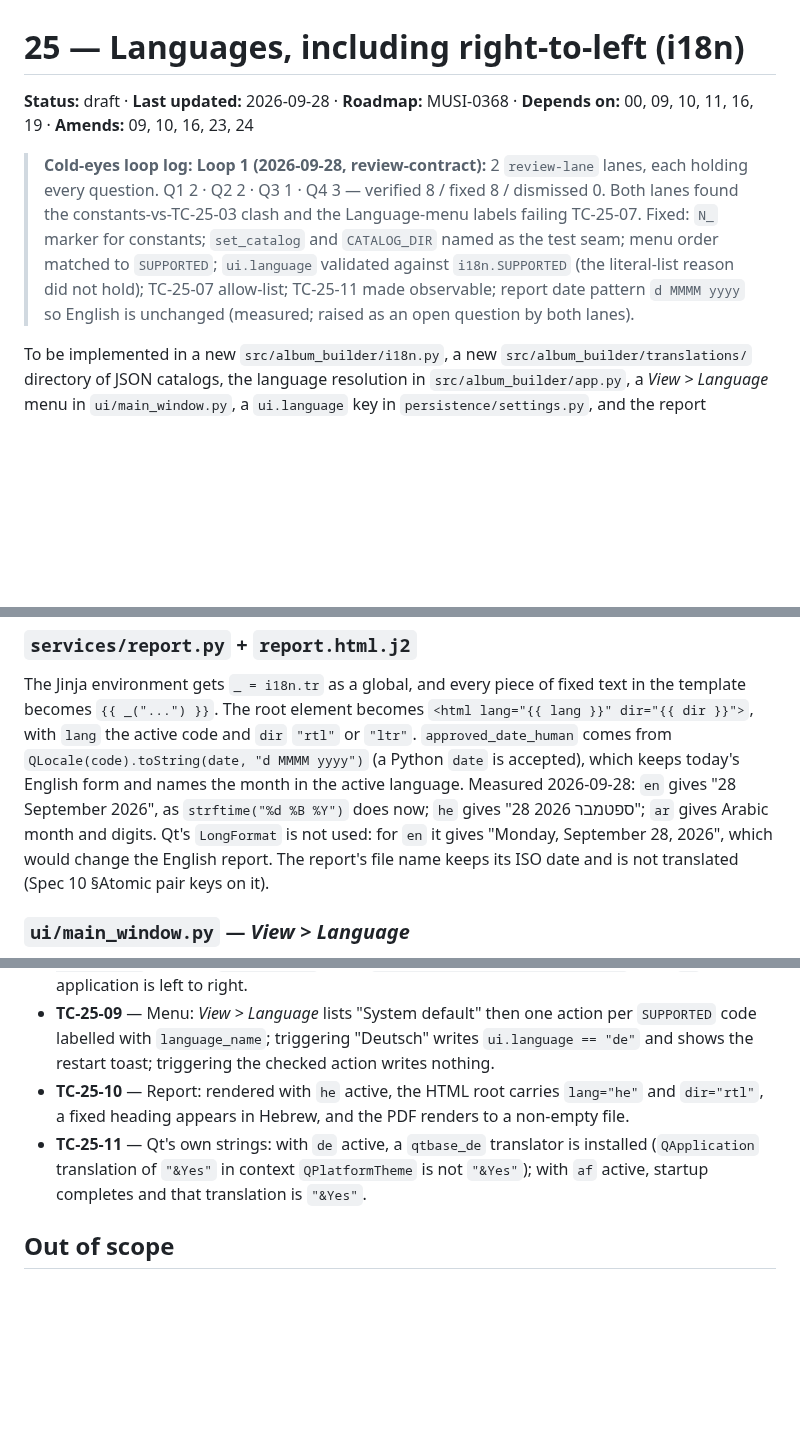
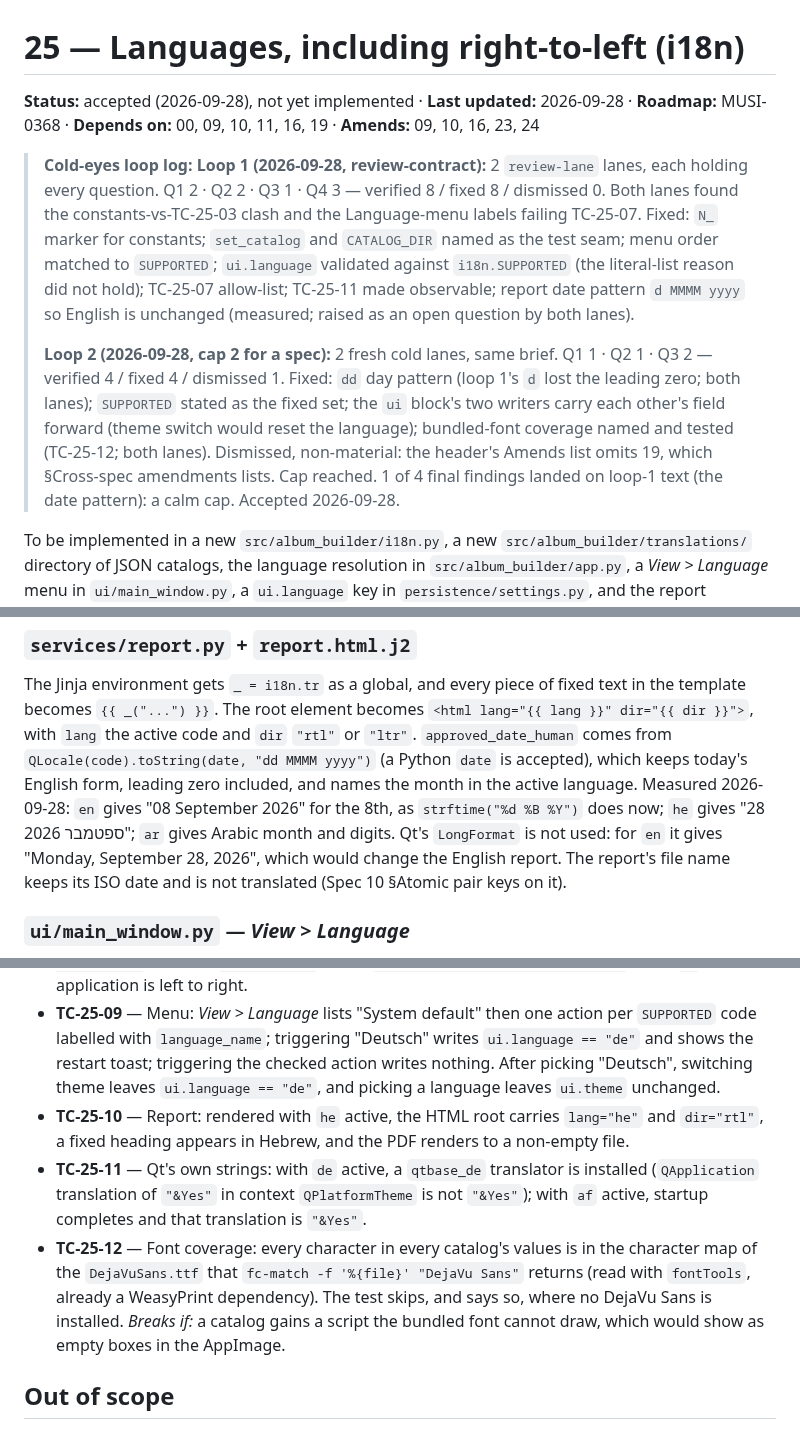
Before and after one commit to milnet01/album-builder, a Markdown page: docs/specs/25-languages.md, 3 parts joined by grey strips. Rendered like a GitHub page; blank space fills up the shorter version.

Commit message:
docs: Spec 25 - review loop 2 fixes, accepted
dd day pattern, SUPPORTED as the fixed set, ui-block writers carry each
other's field forward, and a font-coverage test (TC-25-12) for the one
font both bundles ship. Accepted at the cap for implementation.

CLAUDE.md rule 14: Spec 25 gate ran to its cap (2 loops), accepted.

```diff
--- a/docs/specs/25-languages.md
+++ b/docs/specs/25-languages.md
@@ -1,6 +1,6 @@
 # 25 — Languages, including right-to-left (i18n)
 
-**Status:** draft · **Last updated:** 2026-09-28 · **Roadmap:** MUSI-0368 · **Depends on:** 00, 09, 10, 11, 16, 19 · **Amends:** 09, 10, 16, 23, 24
+**Status:** accepted (2026-09-28), not yet implemented · **Last updated:** 2026-09-28 · **Roadmap:** MUSI-0368 · **Depends on:** 00, 09, 10, 11, 16, 19 · **Amends:** 09, 10, 16, 23, 24
 
 > **Cold-eyes loop log:**
 > **Loop 1 (2026-09-28, review-contract):** 2 `review-lane` lanes, each holding every
@@ -11,6 +11,15 @@
 > `i18n.SUPPORTED` (the literal-list reason did not hold); TC-25-07 allow-list; TC-25-11
 > made observable; report date pattern `d MMMM yyyy` so English is unchanged (measured;
 > raised as an open question by both lanes).
+>
+> **Loop 2 (2026-09-28, cap 2 for a spec):** 2 fresh cold lanes, same brief. Q1 1 · Q2 1 ·
+> Q3 2 — verified 4 / fixed 4 / dismissed 1. Fixed: `dd` day pattern (loop 1's `d` lost
+> the leading zero; both lanes); `SUPPORTED` stated as the fixed set; the `ui` block's
+> two writers carry each other's field forward (theme switch would reset the language);
+> bundled-font coverage named and tested (TC-25-12; both lanes). Dismissed,
+> non-material: the header's Amends list omits 19, which §Cross-spec amendments lists.
+> Cap reached. 1 of 4 final findings landed on loop-1 text (the date pattern): a calm
+> cap. Accepted 2026-09-28.
 
 To be implemented in a new `src/album_builder/i18n.py`, a new
 `src/album_builder/translations/` directory of JSON catalogs, the language resolution
@@ -121,10 +135,11 @@ The Jinja environment gets `_ = i18n.tr` as a global, and every piece of fixed t
 the template becomes `{{ _("...") }}`. The root element becomes
 `<html lang="{{ lang }}" dir="{{ dir }}">`, with `lang` the active code and `dir`
 `"rtl"` or `"ltr"`. `approved_date_human` comes from
-`QLocale(code).toString(date, "d MMMM yyyy")` (a Python `date` is accepted), which
-keeps today's English form and names the month in the active language. Measured
-2026-09-28: `en` gives "28 September 2026", as `strftime("%d %B %Y")` does now; `he`
-gives "28 ספטמבר 2026"; `ar` gives Arabic month and digits. Qt's `LongFormat` is not
+`QLocale(code).toString(date, "dd MMMM yyyy")` (a Python `date` is accepted), which
+keeps today's English form, leading zero included, and names the month in the active
+language. Measured 2026-09-28: `en` gives "08 September 2026" for the 8th, as
+`strftime("%d %B %Y")` does now; `he` gives "28 ספטמבר 2026"; `ar` gives Arabic month
+and digits. Qt's `LongFormat` is not
 used: for `en` it gives "Monday, September 28, 2026", which would change the English
 report. The report's file name keeps its ISO date and is not
 translated (Spec 10 §Atomic pair keys on it).
@@ -254,13 +273,19 @@ marker.
 - **TC-25-09** — Menu: *View > Language* lists "System default" then one action per
   `SUPPORTED` code labelled with `language_name`; triggering "Deutsch" writes
   `ui.language == "de"` and shows the restart toast; triggering the checked action
-  writes nothing.
+  writes nothing. After picking "Deutsch", switching theme leaves `ui.language == "de"`,
+  and picking a language leaves `ui.theme` unchanged.
 - **TC-25-10** — Report: rendered with `he` active, the HTML root carries `lang="he"`
   and `dir="rtl"`, a fixed heading appears in Hebrew, and the PDF renders to a
   non-empty file.
 - **TC-25-11** — Qt's own strings: with `de` active, a `qtbase_de` translator is
   installed (`QApplication` translation of `"&Yes"` in context `QPlatformTheme` is not
   `"&Yes"`); with `af` active, startup completes and that translation is `"&Yes"`.
+- **TC-25-12** — Font coverage: every character in every catalog's values is in the
+  character map of the `DejaVuSans.ttf` that `fc-match -f '%{file}' "DejaVu Sans"`
+  returns (read with `fontTools`, already a WeasyPrint dependency). The test skips, and
+  says so, where no DejaVu Sans is installed. *Breaks if:* a catalog gains a script the
+  bundled font cannot draw, which would show as empty boxes in the AppImage.
 
 ## Out of scope
 
```
Also changed, not shown: other parts of docs/specs/25-languages.md (+12 -3 lines).
